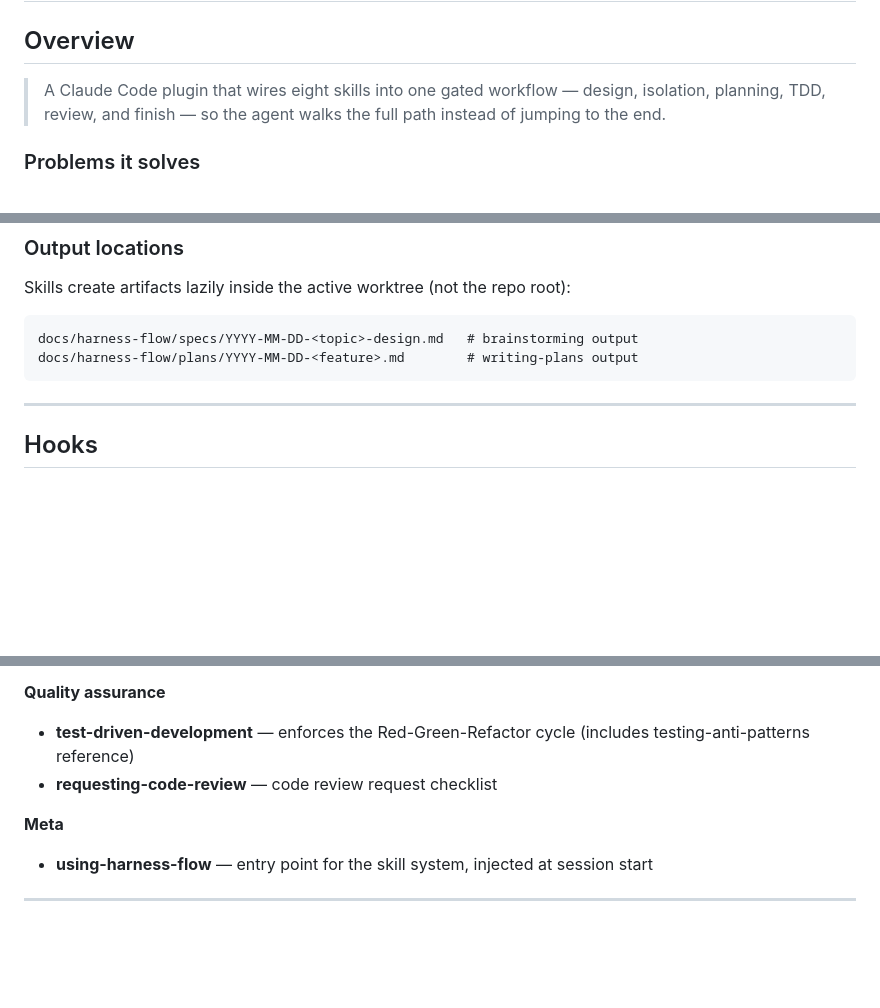
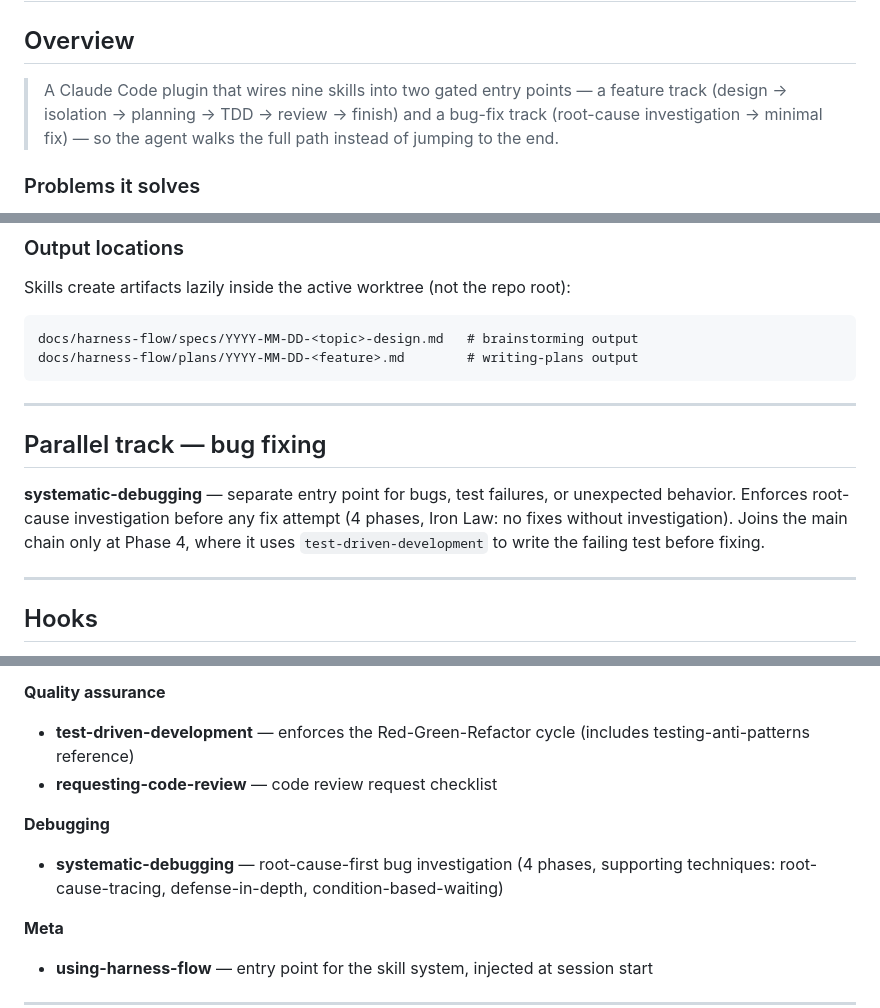
Before and after one commit to wonjinsin/harness-flow, a Markdown page: README.md, 3 parts joined by grey strips. Rendered like a GitHub page; blank space fills up the shorter version.

Commit message:
docs: add systematic-debugging to README
- Overview: nine skills, two gated entry points (feature + bug-fix tracks)
- New "Parallel track — bug fixing" section between skill chain and hooks
- New "Debugging" category in Included skills listing

````diff
--- a/README.md
+++ b/README.md
@@ -2,7 +2,7 @@
 
 ## Overview
 
-> A Claude Code plugin that wires eight skills into one gated workflow — design, isolation, planning, TDD, review, and finish — so the agent walks the full path instead of jumping to the end.
+> A Claude Code plugin that wires nine skills into two gated entry points — a feature track (design → isolation → planning → TDD → review → finish) and a bug-fix track (root-cause investigation → minimal fix) — so the agent walks the full path instead of jumping to the end.
 
 ### Problems it solves
 
@@ -57,6 +57,12 @@ Skills create artifacts lazily inside the active worktree (not the repo root):
 docs/harness-flow/specs/YYYY-MM-DD-<topic>-design.md   # brainstorming output
 docs/harness-flow/plans/YYYY-MM-DD-<feature>.md        # writing-plans output
 ```
+
+---
+
+## Parallel track — bug fixing
+
+**systematic-debugging** — separate entry point for bugs, test failures, or unexpected behavior. Enforces root-cause investigation before any fix attempt (4 phases, Iron Law: no fixes without investigation). Joins the main chain only at Phase 4, where it uses `test-driven-development` to write the failing test before fixing.
 
 ---
 
@@ -190,6 +196,10 @@ Project-local (`<project>/.claude/settings.json`) — use `$CLAUDE_PROJECT_DIR`,
 - **test-driven-development** — enforces the Red-Green-Refactor cycle (includes testing-anti-patterns reference)
 - **requesting-code-review** — code review request checklist
 
+**Debugging**
+
+- **systematic-debugging** — root-cause-first bug investigation (4 phases, supporting techniques: root-cause-tracing, defense-in-depth, condition-based-waiting)
+
 **Meta**
 
 - **using-harness-flow** — entry point for the skill system, injected at session start
````
